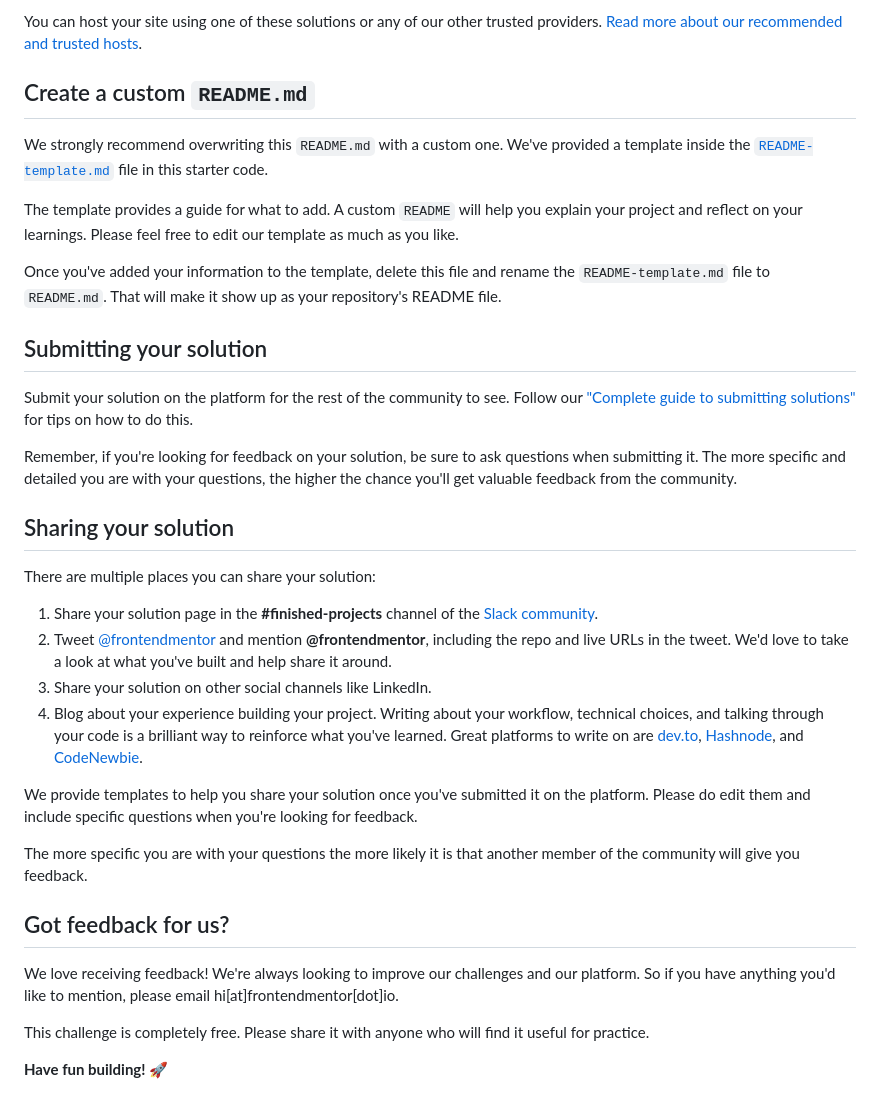
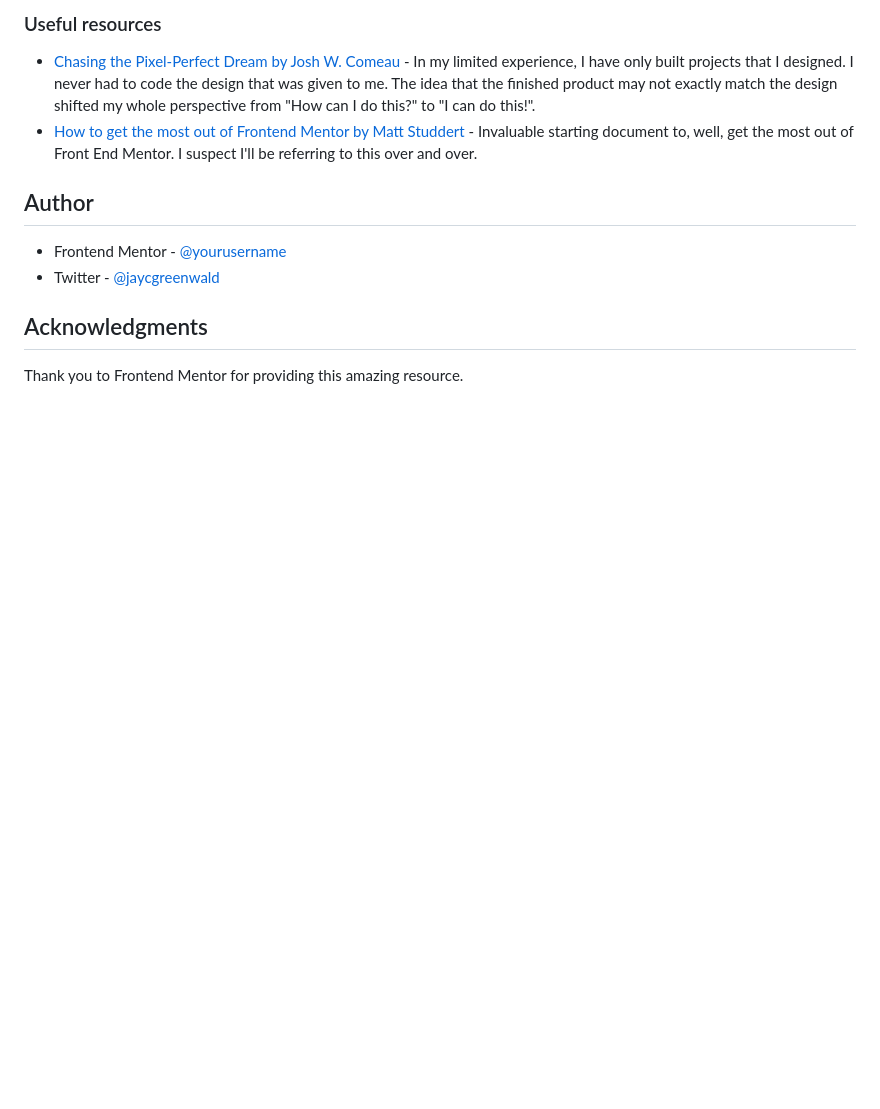
Before and after one commit to jaycgreenwald/01-qr-code-component-fm, a Markdown page: README.md, the part around the change printed below. GitHub-like rendering; blank space fills up the shorter version.

```diff
--- a/README.md
+++ b/README.md
@@ -51,37 +58,14 @@ As mentioned above, there are many ways to host your project for free. Our recom
 
-You can host your site using one of these solutions or any of our other trusted providers. [Read more about our recommended and trusted hosts](https://medium.com/frontend-mentor/frontend-mentor-trusted-hosting-providers-bf000dfebe).
+### Useful resources
 
-## Create a custom `README.md`
+- [Chasing the Pixel-Perfect Dream by Josh W. Comeau](https://www.joshwcomeau.com/css/pixel-perfection/) - In my limited experience, I have only built projects that I designed. I never had to code the design that was given to me. The idea that the finished product may not exactly match the design shifted my whole perspective from "How can I do this?" to "I can do this!".
+- [How to get the most out of Frontend Mentor by Matt Studdert](https://medium.com/frontend-mentor/how-to-get-the-most-out-of-frontend-mentor-bdd6fdc25cb8) - Invaluable starting document to, well, get the most out of Front End Mentor. I suspect I'll be referring to this over and over.
 
-We strongly recommend overwriting this `README.md` with a custom one. We've provided a template inside the [`README-template.md`](./README-template.md) file in this starter code.
+## Author
 
-The template provides a guide for what to add. A custom `README` will help you explain your project and reflect on your learnings. Please feel free to edit our template as much as you like.
+- Frontend Mentor - [@yourusername](https://www.frontendmentor.io/profile/yourusername)
+- Twitter - [@jaycgreenwald](https://www.twitter.com/jaycgreenwald)
 
-Once you've added your information to the template, delete this file and rename the `README-template.md` file to `README.md`. That will make it show up as your repository's README file.
+## Acknowledgments
 
-## Submitting your solution
-
-Submit your solution on the platform for the rest of the community to see. Follow our ["Complete guide to submitting solutions"](https://medium.com/frontend-mentor/a-complete-guide-to-submitting-solutions-on-frontend-mentor-ac6384162248) for tips on how to do this.
-
-Remember, if you're looking for feedback on your solution, be sure to ask questions when submitting it. The more specific and detailed you are with your questions, the higher the chance you'll get valuable feedback from the community.
-
-## Sharing your solution
-
-There are multiple places you can share your solution:
-
-1. Share your solution page in the **#finished-projects** channel of the [Slack community](https://www.frontendmentor.io/slack).
-2. Tweet [@frontendmentor](https://twitter.com/frontendmentor) and mention **@frontendmentor**, including the repo and live URLs in the tweet. We'd love to take a look at what you've built and help share it around.
-3. Share your solution on other social channels like LinkedIn.
-4. Blog about your experience building your project. Writing about your workflow, technical choices, and talking through your code is a brilliant way to reinforce what you've learned. Great platforms to write on are [dev.to](https://dev.to/), [Hashnode](https://hashnode.com/), and [CodeNewbie](https://community.codenewbie.org/).
-
-We provide templates to help you share your solution once you've submitted it on the platform. Please do edit them and include specific questions when you're looking for feedback.
-
-The more specific you are with your questions the more likely it is that another member of the community will give you feedback.
-
-## Got feedback for us?
-
-We love receiving feedback! We're always looking to improve our challenges and our platform. So if you have anything you'd like to mention, please email hi[at]frontendmentor[dot]io.
-
-This challenge is completely free. Please share it with anyone who will find it useful for practice.
-
-**Have fun building!** 🚀
+Thank you to Frontend Mentor for providing this amazing resource.
```
Also changed, not shown: other parts of README.md (+36 -29 lines), screenshot.png (added), 1 other file.
